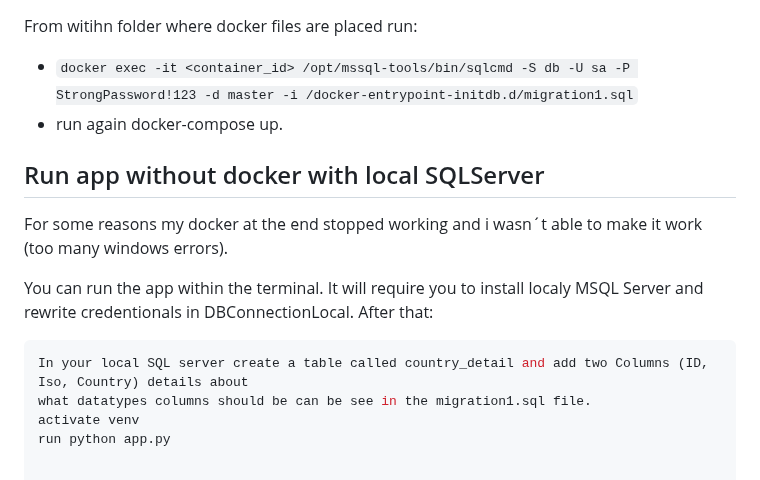
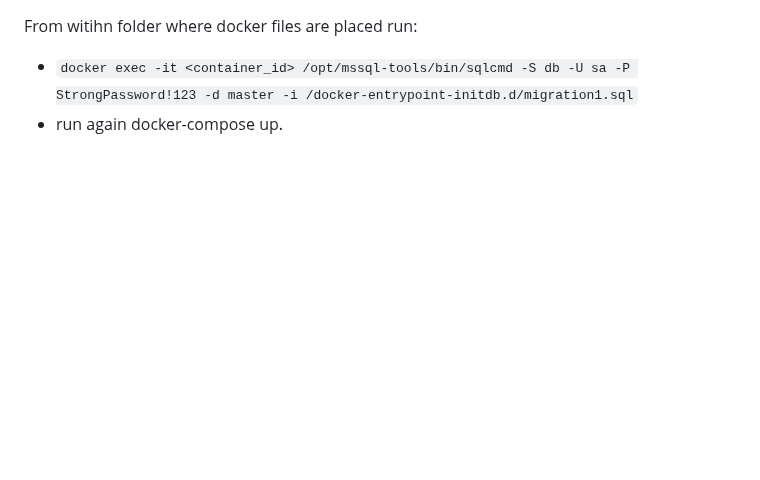
Before and after one commit to Saurus119/ExampleCode, a Markdown page: README.md, the part around the change. Rendered like a GitHub page; blank space fills up the shorter version.

Commit message:
remove readme local setup

````diff
--- a/README.md
+++ b/README.md
@@ -60,14 +60,3 @@ To run the application (it is expected that you have installed Docker and can ru
   From witihn folder where docker files are placed run:
   - `docker exec -it <container_id> /opt/mssql-tools/bin/sqlcmd -S db -U sa -P StrongPassword!123 -d master -i /docker-entrypoint-initdb.d/migration1.sql`
   - run again docker-compose up.
-
-## Run app without docker with local SQLServer
-
-For some reasons my docker at the end stopped working and i wasn´t able to make it work (too many windows errors).
-
-You can run the app within the terminal. It will require you to install localy MSQL Server and rewrite credentionals in DBConnectionLocal. After that:
-   ```bash
-   In your local SQL server create a table called country_detail and add two Columns (ID, Iso, Country) details about
-   what datatypes columns should be can be see in the migration1.sql file.
-   activate venv
-   run python app.py
````
